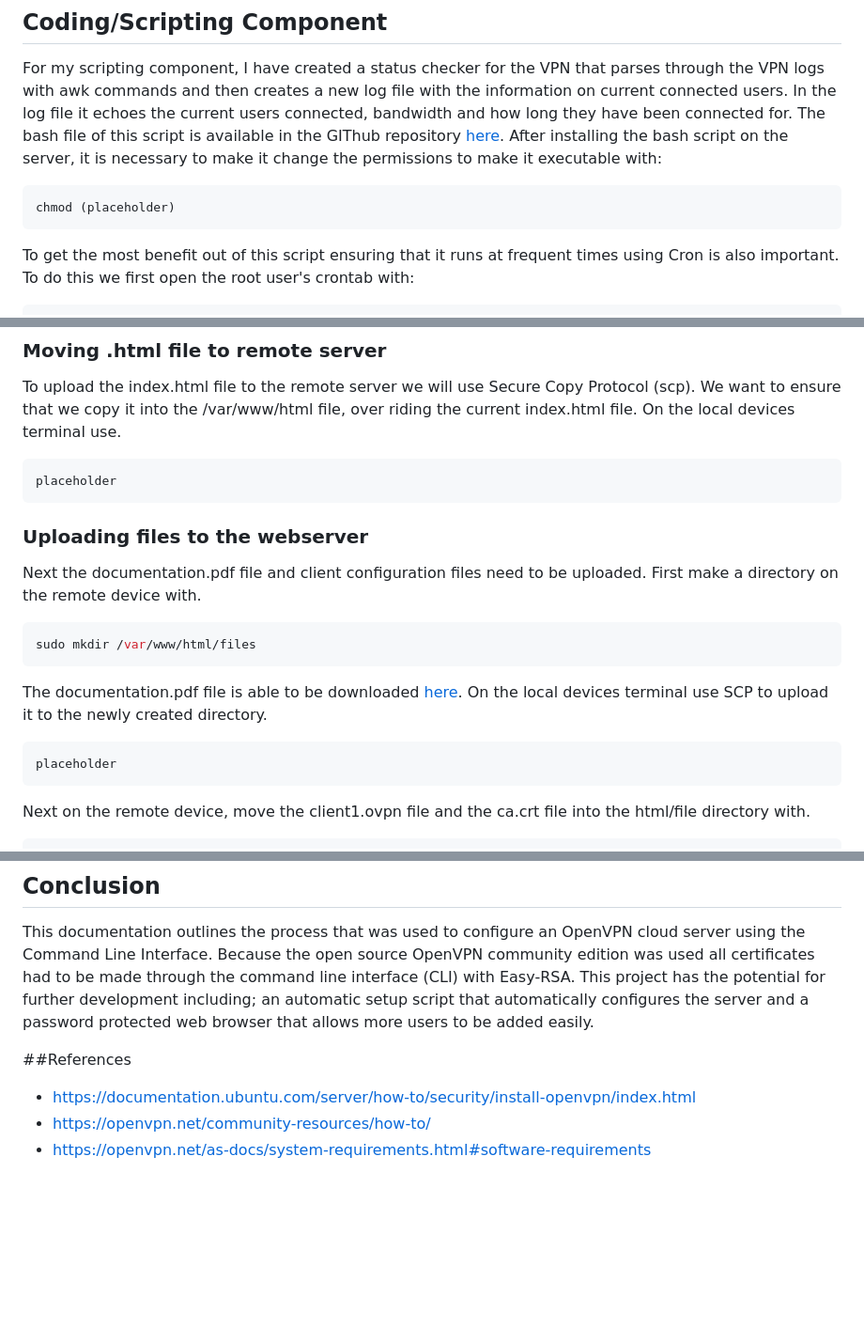
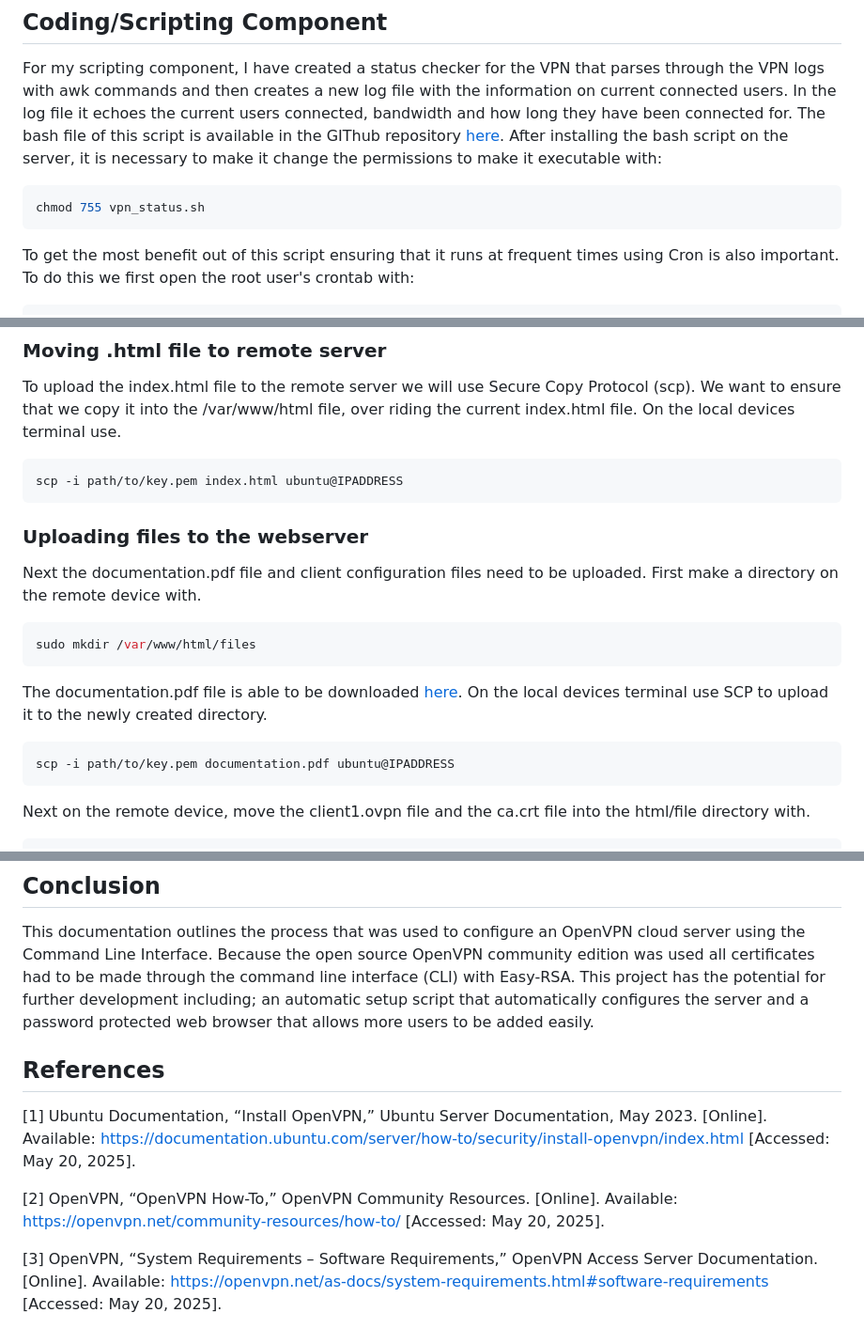
Before and after one commit to doug-1103/ICT171-VPN, a Markdown page: Documentation.md, 3 parts joined by grey strips. Shown: that part at 94% size. Rendered like a GitHub page; blank space fills up the shorter version.

````diff
--- a/Documentation.md
+++ b/Documentation.md
@@ -254,7 +254,7 @@ For my scripting component, I have created a status checker for the VPN that par
 The bash file of this script is available in the GIThub repository [here](./vpn_status.sh).
 After installing the bash script on the server, it is necessary to make it change the permissions to make it executable with:
 ```bash
-chmod (placeholder)
+chmod 755 vpn_status.sh
 ```
 To get the most benefit out of this script ensuring that it runs at frequent times using Cron is also important. To do this we first open the root user's crontab with:
 ```bash
@@ -285,7 +285,7 @@ The index.html file is available in the Github repository [here](./index.html).
 ### Moving .html file to remote server
 To upload the index.html file to the remote server we will use Secure Copy Protocol (scp). We want to ensure that we copy it into the /var/www/html file, over riding the current index.html file. On the local devices terminal use.
 ```bash
-placeholder
+scp -i path/to/key.pem index.html ubuntu@IPADDRESS
 ```
 ### Uploading files to the webserver
 Next the documentation.pdf file and client configuration files need to be uploaded.
@@ -295,7 +295,7 @@ sudo mkdir /var/www/html/files
 ```
 The documentation.pdf file is able to be downloaded [here](./documentation.pdf). On the local devices terminal use SCP to upload it to the newly created directory.
 ```bash
-placeholder
+scp -i path/to/key.pem documentation.pdf ubuntu@IPADDRESS
 ```
 
 Next on the remote device, move the client1.ovpn file and the ca.crt file into the html/file directory with.
@@ -360,7 +360,12 @@ To test whether TLS has succesfully been initialised on the server, the webserve
 ## Conclusion
 This documentation outlines the process that was used to configure an OpenVPN cloud server using the Command Line Interface. Because the open source OpenVPN community edition was used all certificates had to be made through the command line interface (CLI) with Easy-RSA. This project has the potential for further development including; an automatic setup script that automatically configures the server and a password protected web browser that allows more users to be added easily.
 
-##References
-- https://documentation.ubuntu.com/server/how-to/security/install-openvpn/index.html
-- https://openvpn.net/community-resources/how-to/
-- https://openvpn.net/as-docs/system-requirements.html#software-requirements
+## References
+[1] Ubuntu Documentation, “Install OpenVPN,” Ubuntu Server Documentation, May 2023. [Online]. Available: https://documentation.ubuntu.com/server/how-to/security/install-openvpn/index.html
+[Accessed: May 20, 2025].
+
+[2] OpenVPN, “OpenVPN How-To,” OpenVPN Community Resources. [Online]. Available: https://openvpn.net/community-resources/how-to/
+[Accessed: May 20, 2025].
+
+[3] OpenVPN, “System Requirements – Software Requirements,” OpenVPN Access Server Documentation. [Online]. Available: https://openvpn.net/as-docs/system-requirements.html#software-requirements
+[Accessed: May 20, 2025].
````
